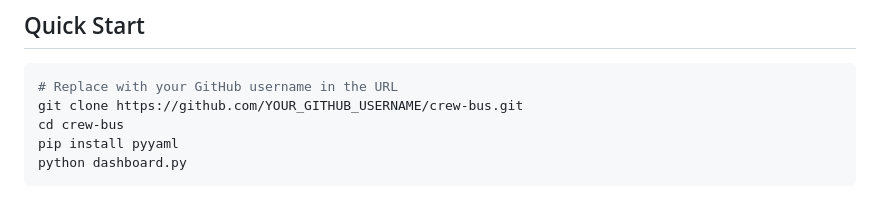
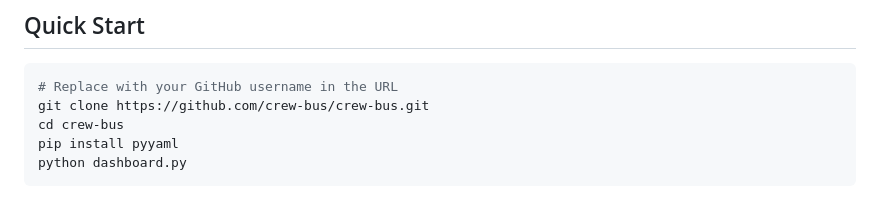
Before and after one commit to crew-bus/crew-bus, a Markdown page: README.md, the part around the change. Drawn GitHub-style.

Commit message:
fix clone URL in README

````diff
--- a/README.md
+++ b/README.md
@@ -32,7 +32,7 @@ Your **Crew Boss** is your AI chief of staff — the only agent that talks to yo
 
 ```bash
 # Replace with your GitHub username in the URL
-git clone https://github.com/YOUR_GITHUB_USERNAME/crew-bus.git
+git clone https://github.com/crew-bus/crew-bus.git
 cd crew-bus
 pip install pyyaml
 python dashboard.py
````
